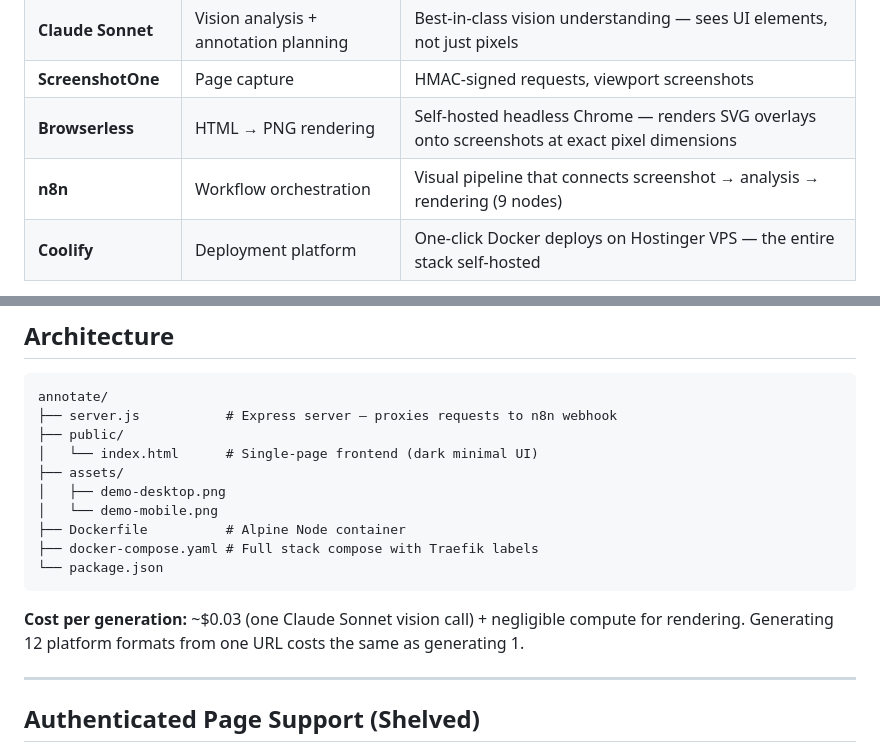
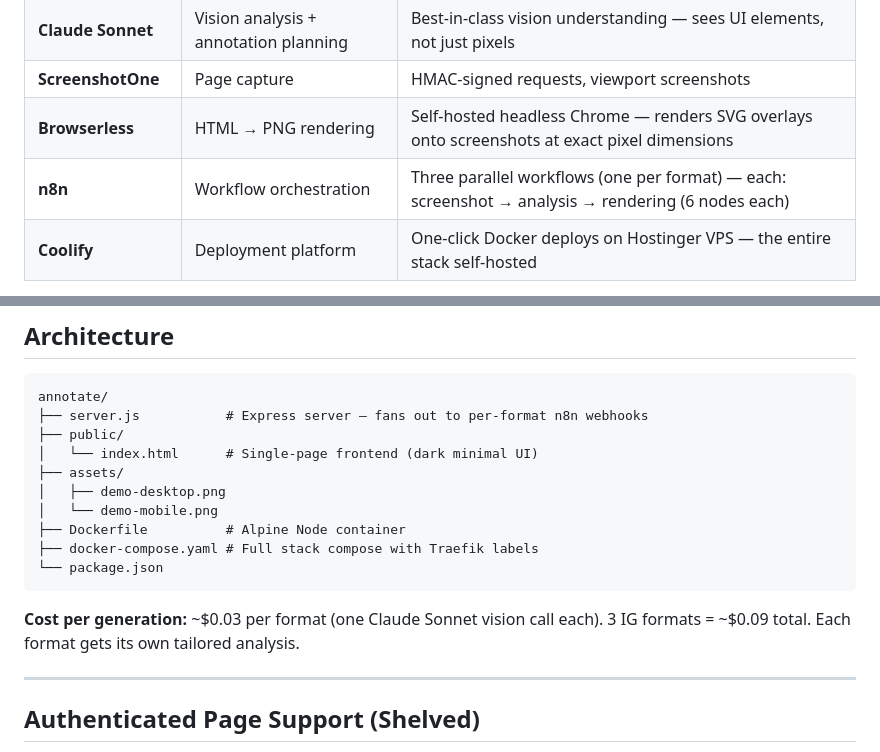
Before and after one commit to txmyer-dev/annotate, a Markdown page: README.md, 2 parts joined by grey strips. GitHub-like rendering.

````diff
--- a/README.md
+++ b/README.md
@@ -100,7 +97,7 @@ Claude returns all annotations in **percentage-based coordinates**, so the same
 | **Claude Sonnet** | Vision analysis + annotation planning | Best-in-class vision understanding — sees UI elements, not just pixels |
 | **ScreenshotOne** | Page capture | HMAC-signed requests, viewport screenshots |
 | **Browserless** | HTML → PNG rendering | Self-hosted headless Chrome — renders SVG overlays onto screenshots at exact pixel dimensions |
-| **n8n** | Workflow orchestration | Visual pipeline that connects screenshot → analysis → rendering (9 nodes) |
+| **n8n** | Workflow orchestration | Three parallel workflows (one per format) — each: screenshot → analysis → rendering (6 nodes each) |
 | **Coolify** | Deployment platform | One-click Docker deploys on Hostinger VPS — the entire stack self-hosted |
 
 **Dependencies:** `express`
@@ -165,7 +162,7 @@ docker run -p 3100:3100 \
 
 ```
 annotate/
-├── server.js           # Express server — proxies requests to n8n webhook
+├── server.js           # Express server — fans out to per-format n8n webhooks
 ├── public/
 │   └── index.html      # Single-page frontend (dark minimal UI)
 ├── assets/
@@ -176,7 +173,7 @@ annotate/
 └── package.json
 ```
 
-**Cost per generation:** ~$0.03 (one Claude Sonnet vision call) + negligible compute for rendering. Generating 12 platform formats from one URL costs the same as generating 1.
+**Cost per generation:** ~$0.03 per format (one Claude Sonnet vision call each). 3 IG formats = ~$0.09 total. Each format gets its own tailored analysis.
 
 ---
 
````
Also changed, not shown: other parts of README.md (+13 -16 lines), CLAUDE.md (added, +56 -0 lines).
